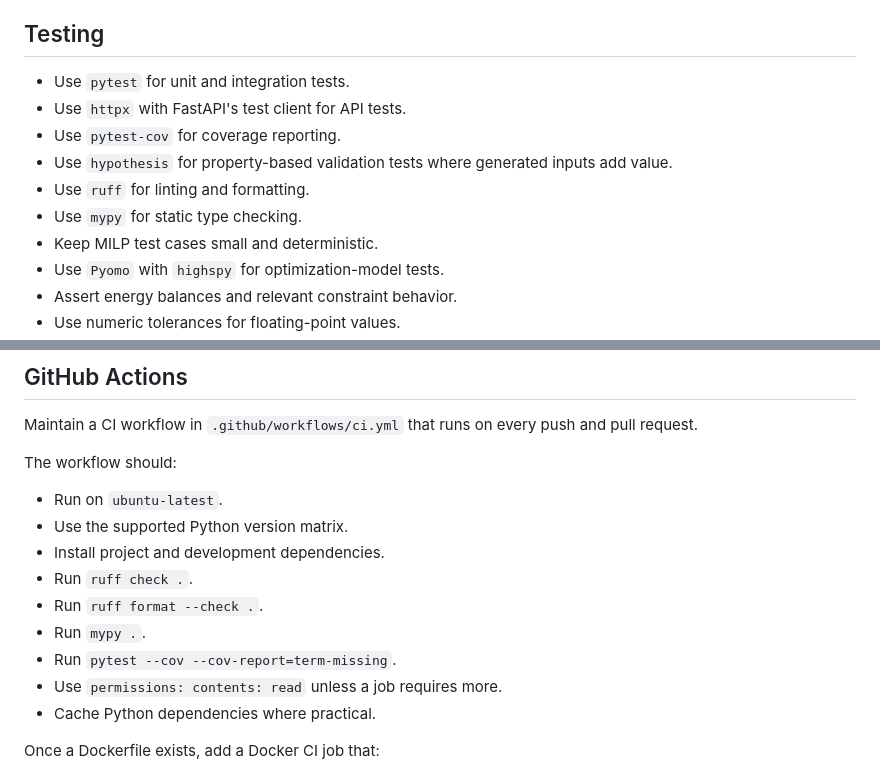
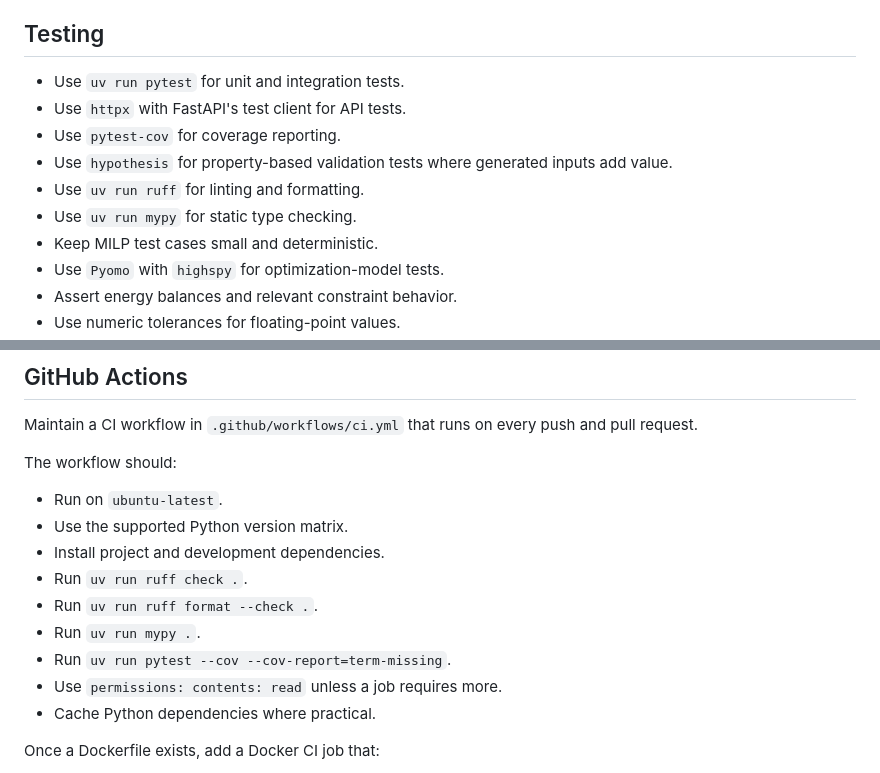
Before and after one commit to cornelius-mund/energy-optimizer, a Markdown page: AGENTS.md, 2 parts joined by grey strips. GitHub-like rendering.

Commit message:
Align documentation with uv workflow

```diff
--- a/AGENTS.md
+++ b/AGENTS.md
@@ -159,12 +159,12 @@ Before completing work:
 
 ## Testing
 
-- Use `pytest` for unit and integration tests.
+- Use `uv run pytest` for unit and integration tests.
 - Use `httpx` with FastAPI's test client for API tests.
 - Use `pytest-cov` for coverage reporting.
 - Use `hypothesis` for property-based validation tests where generated inputs add value.
-- Use `ruff` for linting and formatting.
-- Use `mypy` for static type checking.
+- Use `uv run ruff` for linting and formatting.
+- Use `uv run mypy` for static type checking.
 - Keep MILP test cases small and deterministic.
 - Use `Pyomo` with `highspy` for optimization-model tests.
 - Assert energy balances and relevant constraint behavior.
@@ -189,10 +189,10 @@ The workflow should:
 - Run on `ubuntu-latest`.
 - Use the supported Python version matrix.
 - Install project and development dependencies.
-- Run `ruff check .`.
-- Run `ruff format --check .`.
-- Run `mypy .`.
-- Run `pytest --cov --cov-report=term-missing`.
+- Run `uv run ruff check .`.
+- Run `uv run ruff format --check .`.
+- Run `uv run mypy .`.
+- Run `uv run pytest --cov --cov-report=term-missing`.
 - Use `permissions: contents: read` unless a job requires more.
 - Cache Python dependencies where practical.
 
```
Also changed, not shown: README.md (+2 -1 lines).
